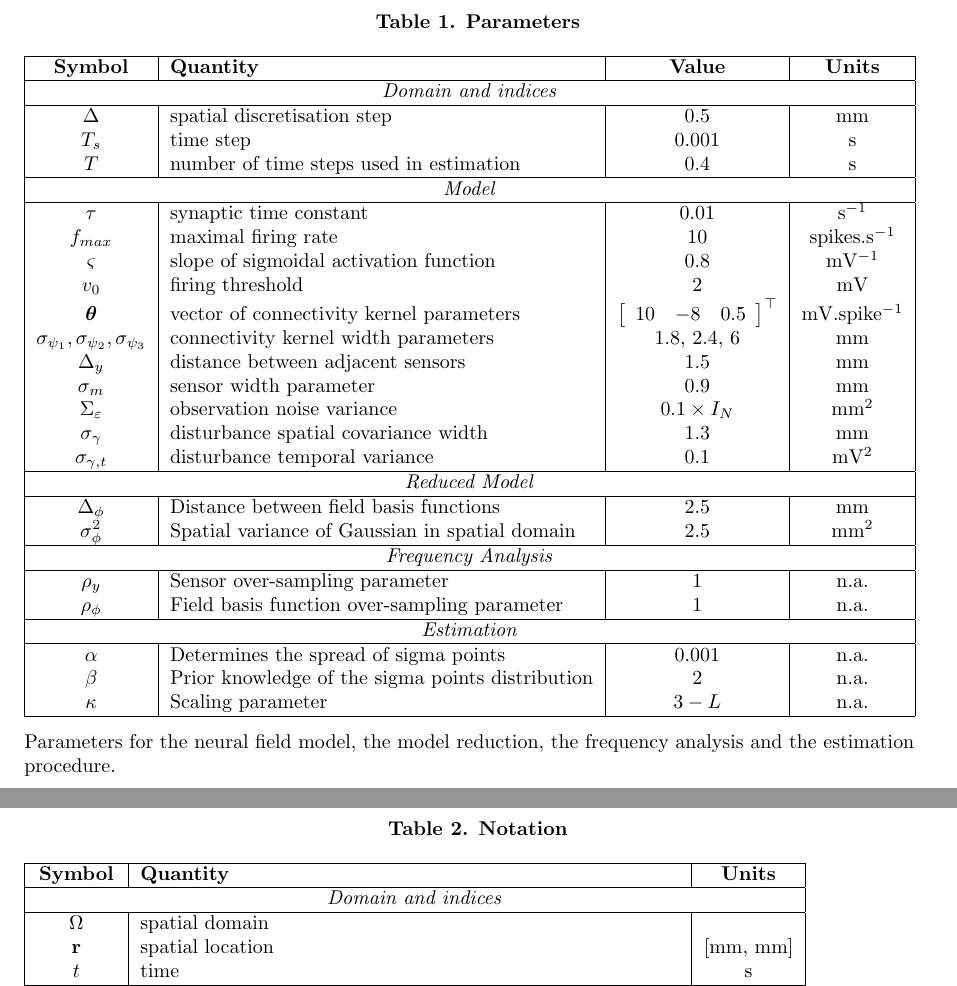
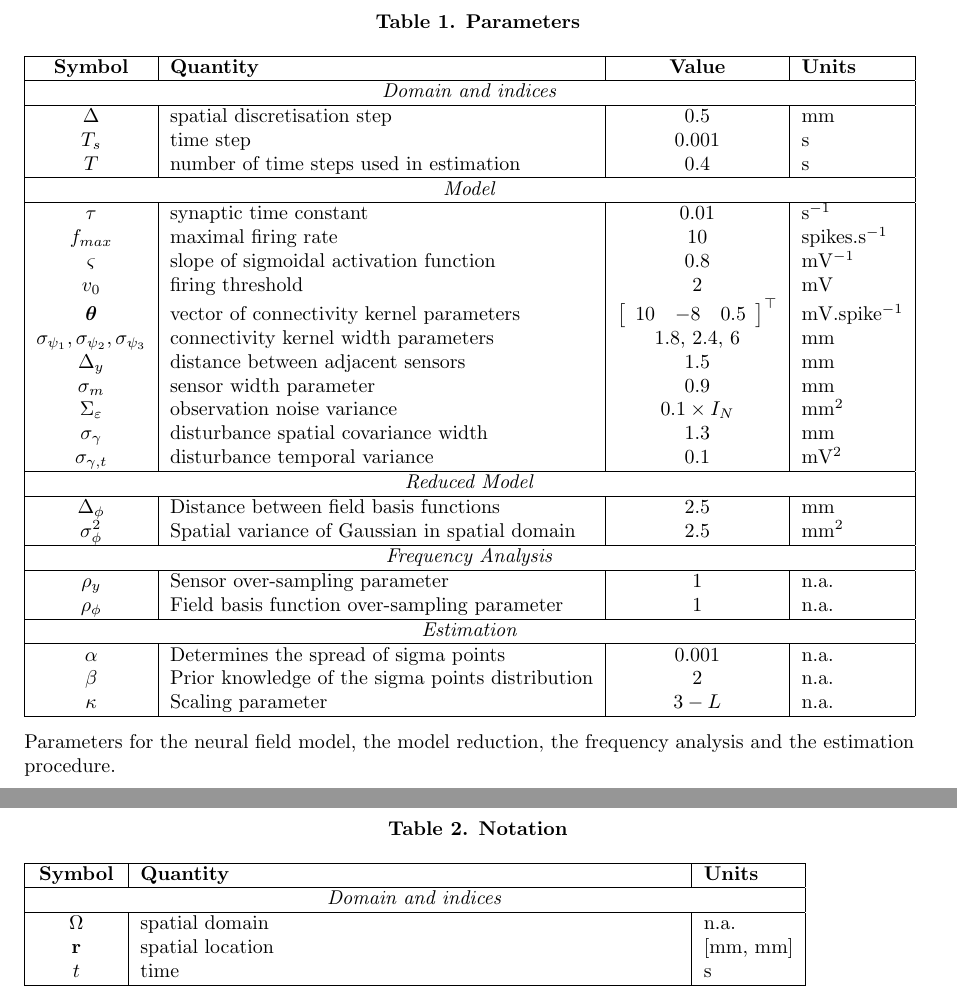
Before and after one commit to mikedewar/BrainIDE, a LaTeX document (ltx/PLoS/LaTeX_Manuscript.tex): two parts of pages 23 and 24 of 26, joined at a grey line, cut so that both start at the same text. Compiled offline with pdfLaTeX.

Commit message:
some table edits

```diff
--- a/ltx/PLoS/LaTeX_Manuscript.tex
+++ b/ltx/PLoS/LaTeX_Manuscript.tex
@@ -678,7 +678,7 @@ In this paper, an assumption was made that the chosen kernel basis functions can
 \begin{table}[!ht]
 \caption{
 \bf{Parameters}}
-\begin{tabular}{|c|l|c|c|}
+\begin{tabular}{|c|l|c|l|}
 	\hline
 	\textbf{Symbol} & \textbf{Quantity} & \textbf{Value} & \textbf{Units}\\
 	\hline
@@ -737,7 +737,7 @@ In this paper, an assumption was made that the chosen kernel basis functions can
 	\hline
 	\multicolumn{3}{|c|}{\emph{Domain and indices}}\\
 	\hline
-	$\Omega$ & spatial domain &\\
+	$\Omega$ & spatial domain & n.a.\\
 	$\mathbf{r}$ & spatial location & [mm, mm]\\
 	$t$ & time & s\\
 	\hline
```
Also changed, not shown: ltx/PLoS/LaTeX_Manuscript.tex (2 more changed lines).
